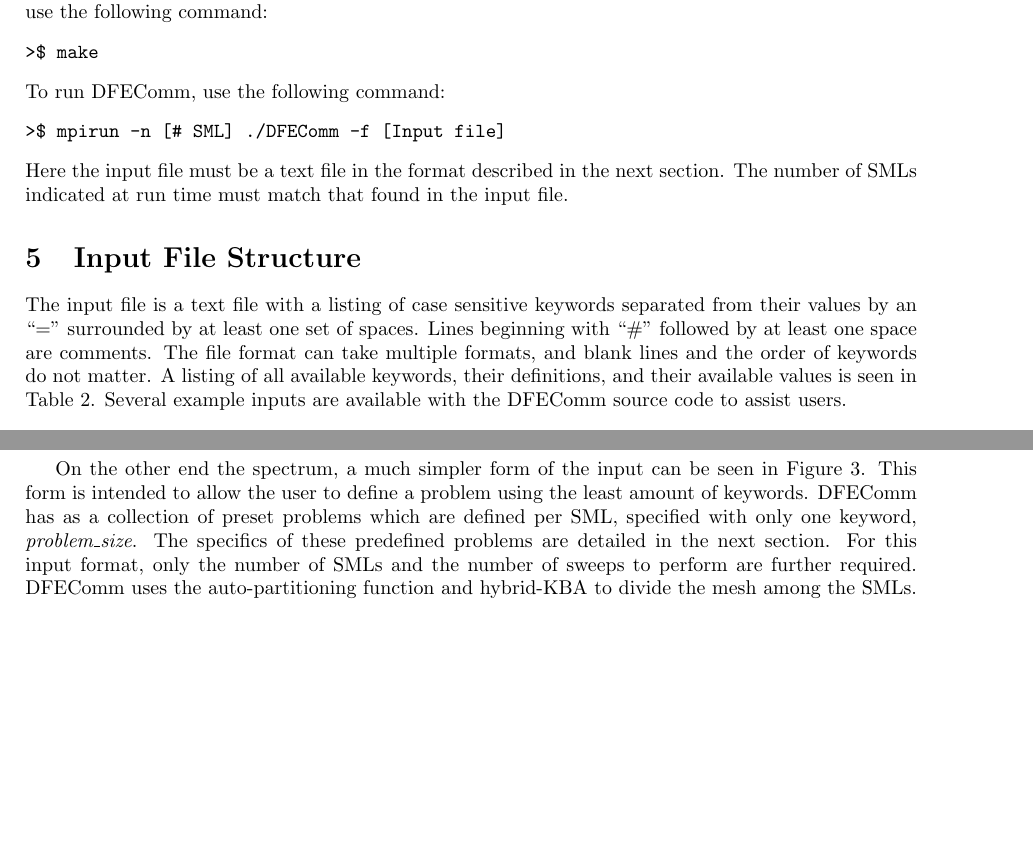
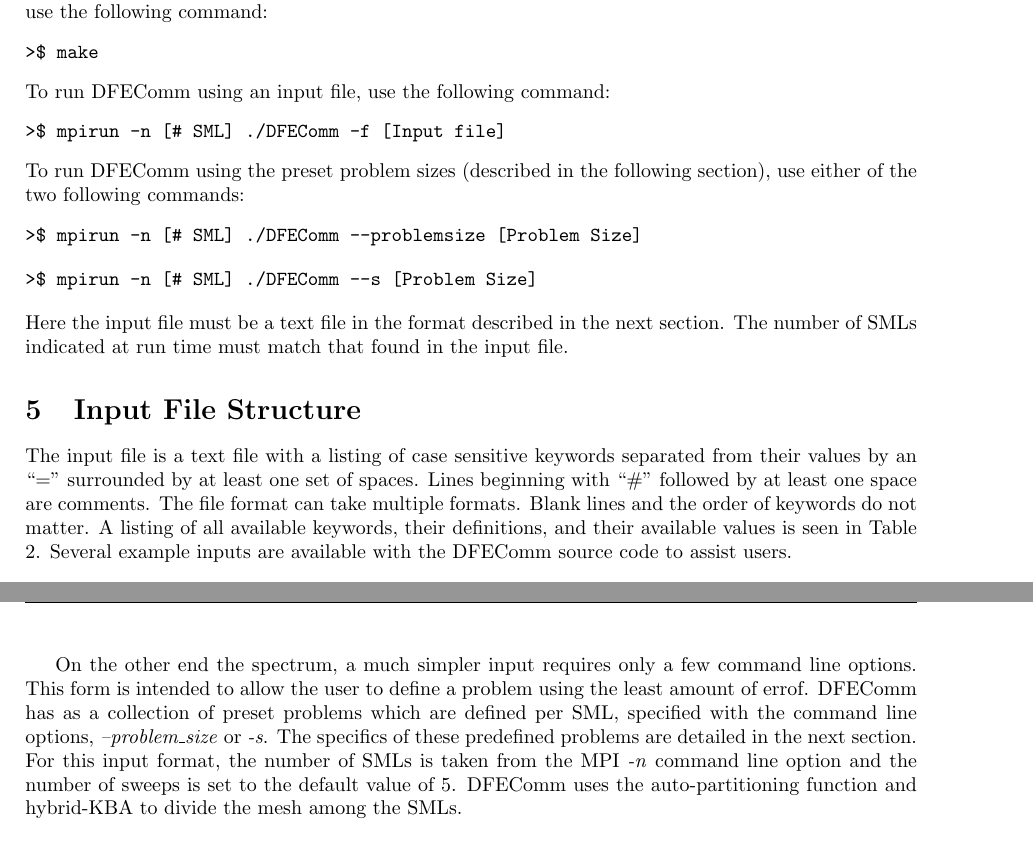
Before and after one commit to cnmcgraw/DFEComm, a LaTeX document (Documentation/DFE_Comm_Documentation.tex): two parts of pages 5 and 6 of 9 before the commit and two parts of pages 5 and 7 of 9 after it, joined at a grey line, cut so that both start at the same text, the shorter picture padded with empty space. Compiled offline with pdfLaTeX.

Commit message:
Added the ability to use command line options for simple problems

```diff
--- a/Documentation/DFE_Comm_Documentation.tex
+++ b/Documentation/DFE_Comm_Documentation.tex
@@ -139,15 +139,22 @@ Once cloned, the code can be updated to the newest version using the following c
 \begin{verbatim}
 >$ make
 \end{verbatim}
-To run DFEComm, use the following command:
+To run DFEComm using an input file, use the following command:
 \begin{verbatim}
 >$ mpirun -n [# SML] ./DFEComm -f [Input file]
+\end{verbatim}
+To run DFEComm using the preset problem sizes (described in the following section), use either of the two following commands:
+\begin{verbatim}
+>$ mpirun -n [# SML] ./DFEComm --problemsize [Problem Size]
+\end{verbatim}
+\begin{verbatim}
+>$ mpirun -n [# SML] ./DFEComm --s [Problem Size]
 \end{verbatim}
 Here the input file must be a text file in the format described in the next section. The number of SMLs indicated at run time must match that found in the input file.
 
 %%%%%%%%%%%%%%%%%%%%%%%%%%%%%%%%%%%%%%%%%%%%%%%%%%
 \section{Input File Structure}
-The input file is a text file with a listing of case sensitive keywords separated from their values by an ``='' surrounded by at least one set of spaces. Lines beginning with ``\#'' followed by at least one space are comments. The file format can take multiple formats, and blank lines and the order of keywords do not matter. A listing of all available keywords, their definitions, and their available values is seen in Table \ref{table::parameters}.  Several example inputs are available with the DFEComm source code to assist users. \\
+The input file is a text file with a listing of case sensitive keywords separated from their values by an ``='' surrounded by at least one set of spaces. Lines beginning with ``\#'' followed by at least one space are comments. The file format can take multiple formats. Blank lines and the order of keywords do not matter. A listing of all available keywords, their definitions, and their available values is seen in Table \ref{table::parameters}.  Several example inputs are available with the DFEComm source code to assist users. \\
 
 \begin{table}[h!]
 \begin{center}
@@ -219,4 +226,4 @@ num_sweeps = 10
   \caption[]{Example Verbose Input File}\label{fig::verbose}
 \end{figure}
 
-On the other end the spectrum, a much simpler form of the input can be seen in Figure \ref{fig::simplified}. This form is intended to allow the user to define a problem using the least amount of keywords. DFEComm has as a collection of preset problems which are defined per SML, specified with only one keyword, \emph{problem\_size}. The specifics of these predefined problems are detailed in the next section. For this input format, only the number of SMLs and the number of sweeps to perform are further required. DFEComm uses the auto-partitioning function and hybrid-KBA to divide the mesh among the SMLs. This example input is found in \emph{Example\_Input\_ProblemSize.txt} in the DFEComm folder.\\
+On the other end the spectrum, a much simpler input requires only a few command line options. This form is intended to allow the user to define a problem using the least amount of errof. DFEComm has as a collection of preset problems which are defined per SML, specified with the command line options, \emph{--problem\_size} or \emph{-s}. The specifics of these predefined problems are detailed in the next section. For this input format, the number of SMLs is taken from the MPI \emph{-n} command line option and the number of sweeps is set to the default value of 5. DFEComm uses the auto-partitioning function and hybrid-KBA to divide the mesh among the SMLs. \\
```
Also changed, not shown: Documentation/DFE_Comm_Documentation.pdf, Documentation/DFE_Comm_Documentation.tex (14 more changed lines), 4 other files.
